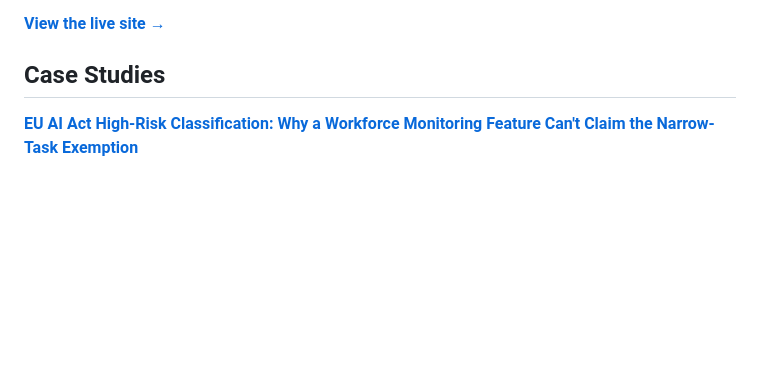
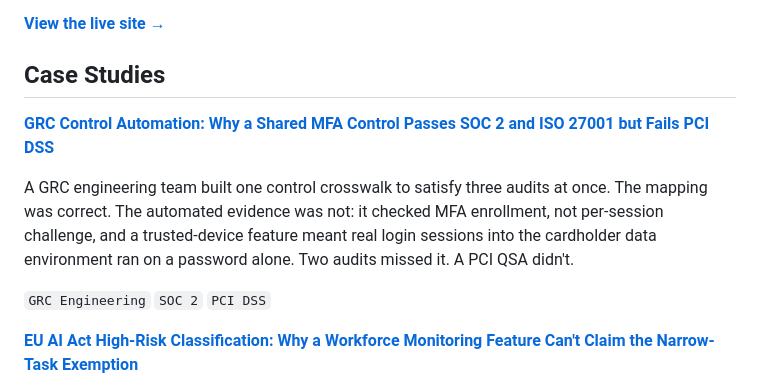
Before and after one commit to Josephkamara/audit-defense-portfolio, a Markdown page: README.md, the part around the change. GitHub-like rendering; blank space fills up the shorter version.

Commit message:
Update README with new case studies
Added case studies on GRC control automation and EU AI Act classification.

```diff
--- a/README.md
+++ b/README.md
@@ -15,6 +15,12 @@ This is a working portfolio of GRC, cybersecurity, and IT audit projects. Each o
 **[View the live site →](https://josephkamara.github.io/audit-defense-portfolio/)**
 
 ## Case Studies
+
+**[GRC Control Automation: Why a Shared MFA Control Passes SOC 2 and ISO 27001 but Fails PCI DSS](https://josephkamara.github.io/audit-defense-portfolio/projects/grc-control-automation/)**
+
+A GRC engineering team built one control crosswalk to satisfy three audits at once. The mapping was correct. The automated evidence was not: it checked MFA enrollment, not per-session challenge, and a trusted-device feature meant real login sessions into the cardholder data environment ran on a password alone. Two audits missed it. A PCI QSA didn't.
+
+`GRC Engineering` `SOC 2` `PCI DSS`
 
 **[EU AI Act High-Risk Classification: Why a Workforce Monitoring Feature Can't Claim the Narrow-Task Exemption](https://josephkamara.github.io/audit-defense-portfolio/projects/eu-ai-act-high-risk-classification/)**
 
```
